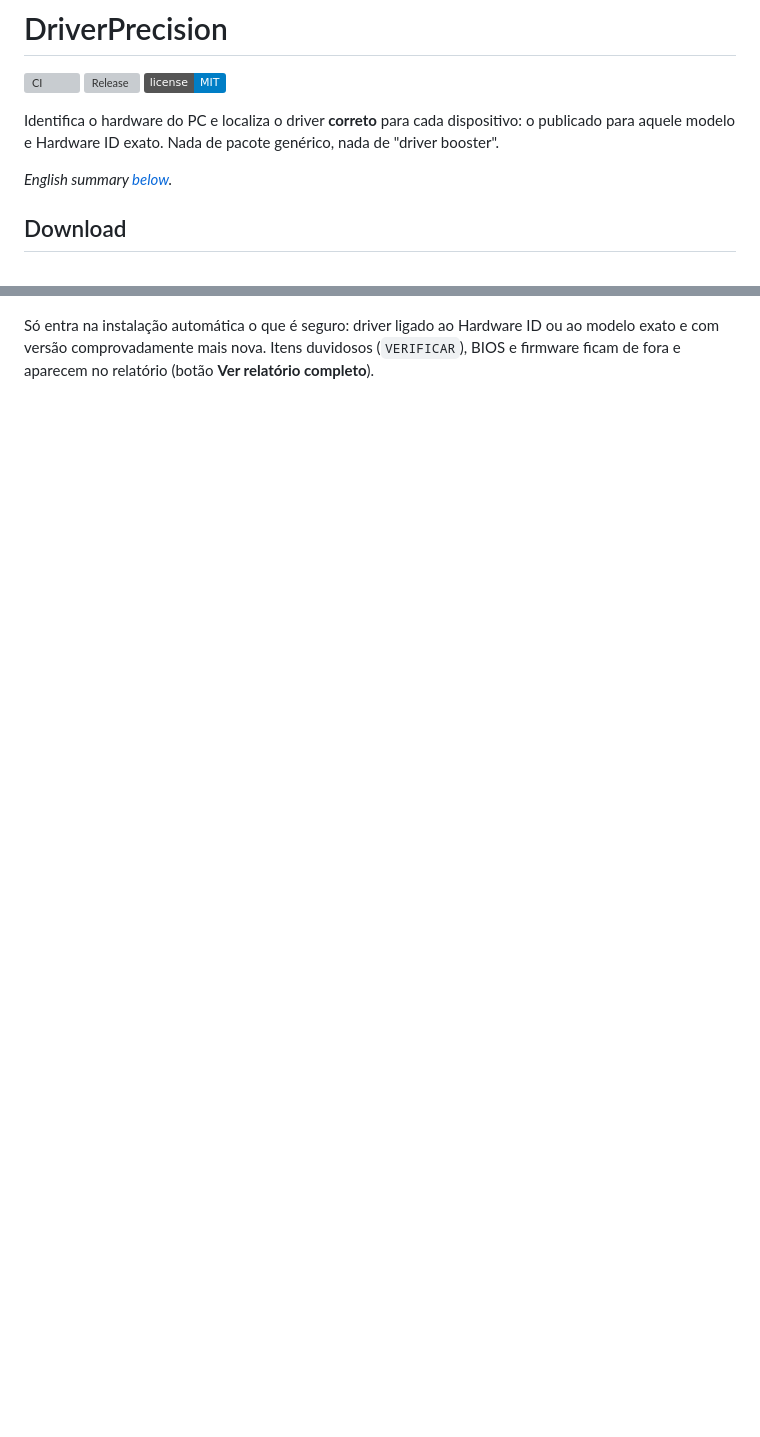
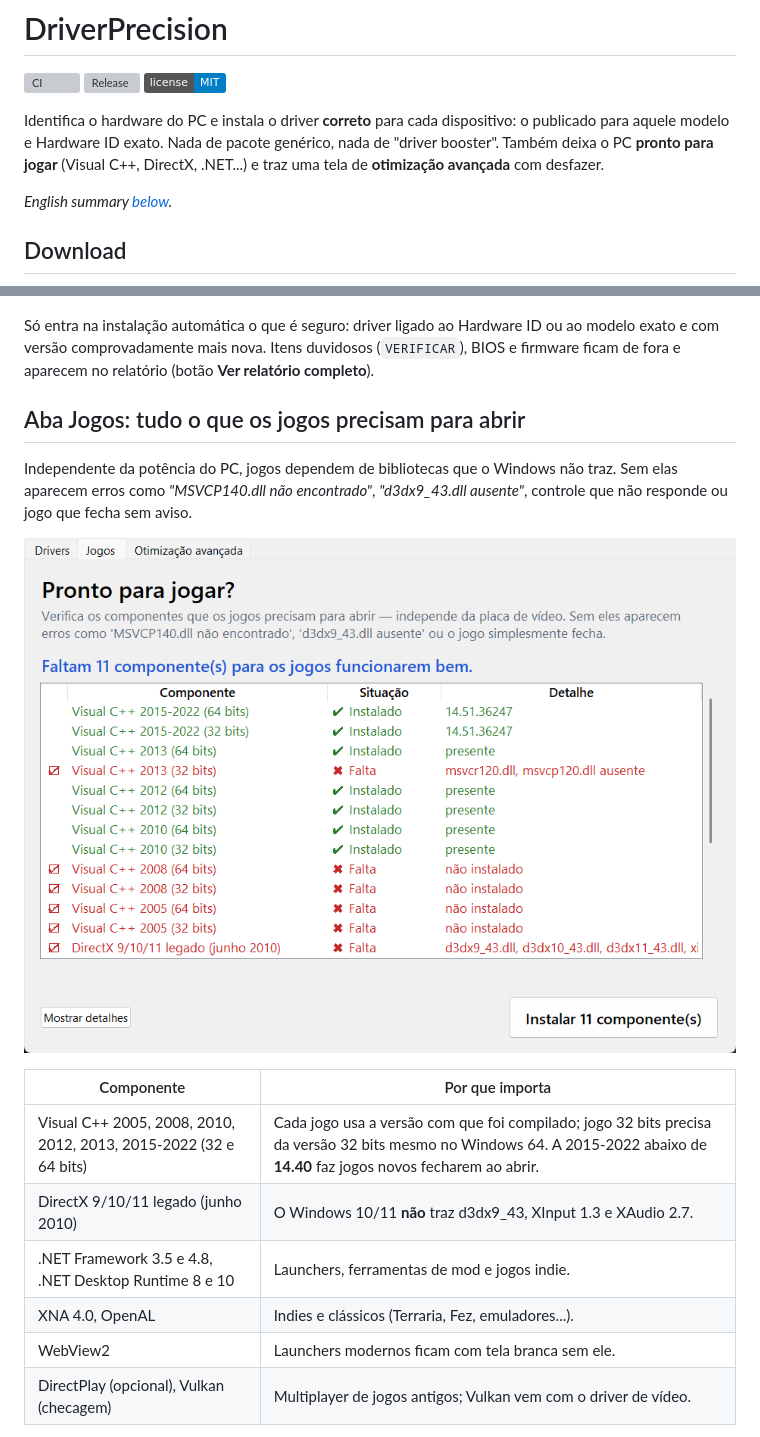
Before and after one commit to joao-eder/driverprecision, a Markdown page: README.md, 2 parts joined by grey strips. Rendered like a GitHub page; pictures changed too: docs/jogos.png (added); badges without logos; blank space fills up the shorter version; grey boxes are pictures that could not be loaded.

```diff
--- a/README.md
+++ b/README.md
@@ -4,7 +4,7 @@
 [![Release](https://img.shields.io/github/v/release/joao-eder/driverprecision)](https://github.com/joao-eder/driverprecision/releases/latest)
 [![License: MIT](https://img.shields.io/badge/license-MIT-blue.svg)](LICENSE)
 
-Identifica o hardware do PC e localiza o driver **correto** para cada dispositivo: o publicado para aquele modelo e Hardware ID exato. Nada de pacote genérico, nada de "driver booster".
+Identifica o hardware do PC e instala o driver **correto** para cada dispositivo: o publicado para aquele modelo e Hardware ID exato. Nada de pacote genérico, nada de "driver booster". Também deixa o PC **pronto para jogar** (Visual C++, DirectX, .NET...) e traz uma tela de **otimização avançada** com desfazer.
 
 *English summary [below](#english).*
 
@@ -35,3 +35,19 @@ Get-FileHash .\DriverPrecision.exe -Algorithm SHA256
 ![Janela do DriverPrecision](docs/janela.png)
 
 Só entra na instalação automática o que é seguro: driver ligado ao Hardware ID ou ao modelo exato e com versão comprovadamente mais nova. Itens duvidosos (`VERIFICAR`), BIOS e firmware ficam de fora e aparecem no relatório (botão **Ver relatório completo**).
+
+## Aba Jogos: tudo o que os jogos precisam para abrir
+
+Independente da potência do PC, jogos dependem de bibliotecas que o Windows não traz. Sem elas aparecem erros como *"MSVCP140.dll não encontrado"*, *"d3dx9_43.dll ausente"*, controle que não responde ou jogo que fecha sem aviso.
+
+![Aba Jogos](docs/jogos.png)
+
+| Componente | Por que importa |
+|---|---|
+| Visual C++ 2005, 2008, 2010, 2012, 2013, 2015-2022 (32 e 64 bits) | Cada jogo usa a versão com que foi compilado; jogo 32 bits precisa da versão 32 bits mesmo no Windows 64. A 2015-2022 abaixo de **14.40** faz jogos novos fecharem ao abrir. |
+| DirectX 9/10/11 legado (junho 2010) | O Windows 10/11 **não** traz d3dx9_43, XInput 1.3 e XAudio 2.7. |
+| .NET Framework 3.5 e 4.8, .NET Desktop Runtime 8 e 10 | Launchers, ferramentas de mod e jogos indie. |
+| XNA 4.0, OpenAL | Indies e clássicos (Terraria, Fez, emuladores...). |
+| WebView2 | Launchers modernos ficam com tela branca sem ele. |
+| DirectPlay (opcional), Vulkan (checagem) | Multiplayer de jogos antigos; Vulkan vem com o driver de vídeo. |
+
```
Also changed, not shown: other parts of README.md (+21 -0 lines), CHANGELOG.md (+9 -0 lines), CONTRIBUTING.md (+17 -0 lines), docs/otimizacao.png (added), 8 other files.
